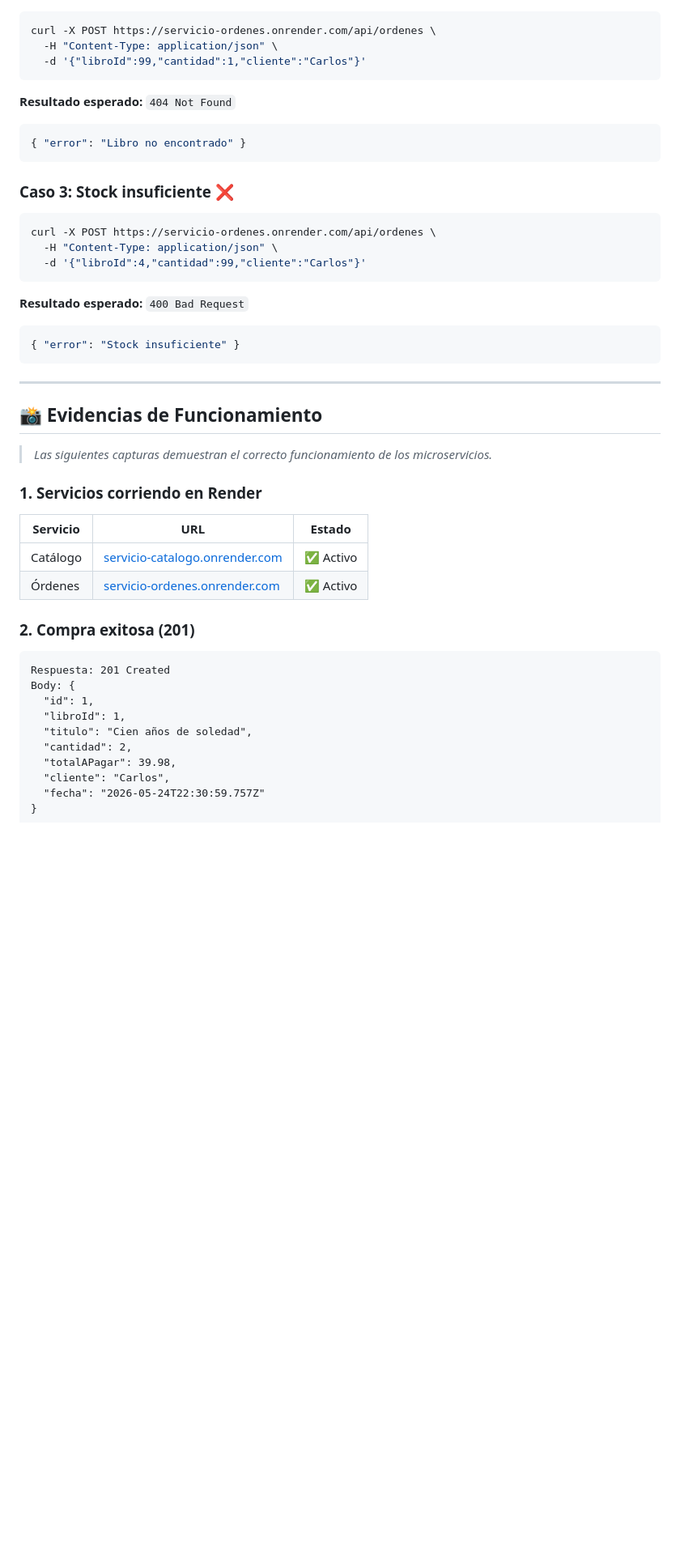
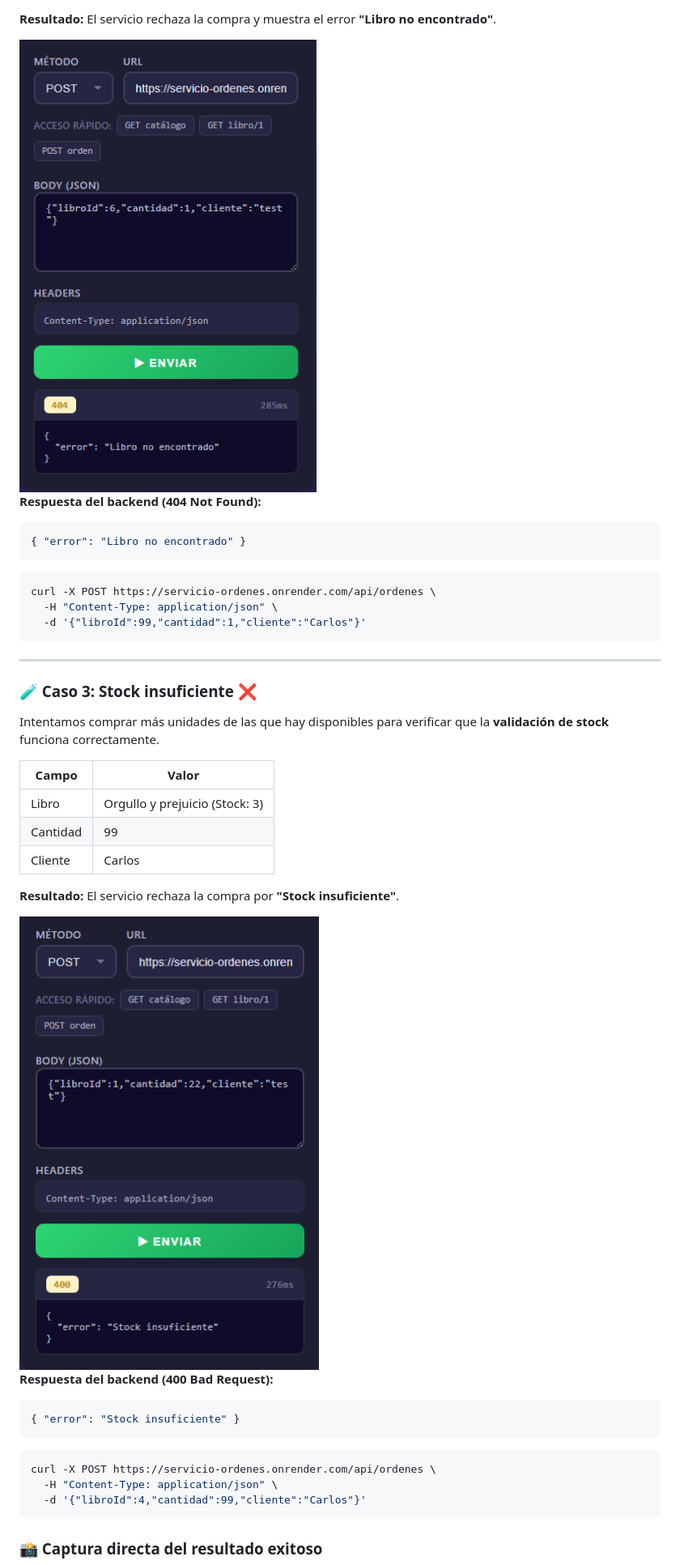
Before and after one commit to carlosarielcuadrascamacho-svg/PracticaMicroservicios, a Markdown page: README.md, the part around one of its changes. Shown at 81% size. GitHub-like rendering; pictures changed too: Imagenes/LibroNoEncontrado404.png (added), Imagenes/StockInsuficiente400.png (added); blank space fills up the shorter version.

Commit message:
Add screenshots to Imagenes folder and update README with visual evidence

````diff
--- a/README.md
+++ b/README.md
@@ -362,3 +411,11 @@ curl -X POST https://servicio-ordenes.onrender.com/api/ordenes \
+**Resultado:** El servicio rechaza la compra y muestra el error **"Libro no encontrado"**.
+
+<img src="Imagenes/LibroNoEncontrado404.png" alt="Error 404 - Libro no encontrado" width="800"/>
+
+**Respuesta del backend (404 Not Found):**
+```json
+{ "error": "Libro no encontrado" }
+```
 
 ```bash
 curl -X POST https://servicio-ordenes.onrender.com/api/ordenes \
@@ -366,12 +423,26 @@ curl -X POST https://servicio-ordenes.onrender.com/api/ordenes \
   -d '{"libroId":99,"cantidad":1,"cliente":"Carlos"}'
 ```
 
-**Resultado esperado:** `404 Not Found`
+---
+
+### 🧪 Caso 3: Stock insuficiente ❌
+
+Intentamos comprar más unidades de las que hay disponibles para verificar que la **validación de stock** funciona correctamente.
+
+| Campo | Valor |
+|-------|-------|
+| Libro | Orgullo y prejuicio (Stock: 3) |
+| Cantidad | 99 |
+| Cliente | Carlos |
+
+**Resultado:** El servicio rechaza la compra por **"Stock insuficiente"**.
+
+<img src="Imagenes/StockInsuficiente400.png" alt="Error 400 - Stock insuficiente" width="800"/>
+
+**Respuesta del backend (400 Bad Request):**
 ```json
-{ "error": "Libro no encontrado" }
+{ "error": "Stock insuficiente" }
 ```
-
-### Caso 3: Stock insuficiente ❌
 
 ```bash
 curl -X POST https://servicio-ordenes.onrender.com/api/ordenes \
@@ -379,38 +450,5 @@ curl -X POST https://servicio-ordenes.onrender.com/api/ordenes \
   -d '{"libroId":4,"cantidad":99,"cliente":"Carlos"}'
 ```
 
-**Resultado esperado:** `400 Bad Request`
-```json
-{ "error": "Stock insuficiente" }
-```
+### 📸 Captura directa del resultado exitoso
 
----
-
-## 📸 Evidencias de Funcionamiento
-
-> *Las siguientes capturas demuestran el correcto funcionamiento de los microservicios.*
-
-### 1. Servicios corriendo en Render
-
-| Servicio | URL | Estado |
-|----------|-----|--------|
-| Catálogo | [servicio-catalogo.onrender.com](https://servicio-catalogo.onrender.com/api/libros) | ✅ Activo |
-| Órdenes | [servicio-ordenes.onrender.com](https://servicio-ordenes.onrender.com) | ✅ Activo |
-
-### 2. Compra exitosa (201)
-
-<!-- Captura aquí: POSTMAN mostrando POST /api/ordenes con libroId=1 → 201 Created -->
-
-```
-Respuesta: 201 Created
-Body: {
-  "id": 1,
-  "libroId": 1,
-  "titulo": "Cien años de soledad",
-  "cantidad": 2,
-  "totalAPagar": 39.98,
-  "cliente": "Carlos",
-  "fecha": "2026-05-24T22:30:59.757Z"
-}
-```
-
````
Also changed, not shown: other parts of README.md (+235 -170 lines), Imagenes/CompraExitosa201.png (added), Imagenes/ImagenPantallaCompleta.png (added), Imagenes/PantallaCompletaOrdenEjecutada.png (added).
